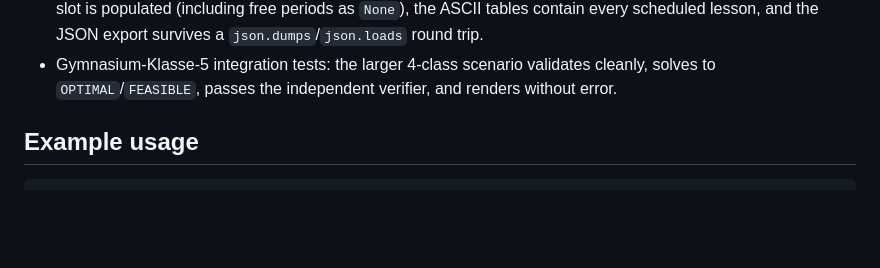
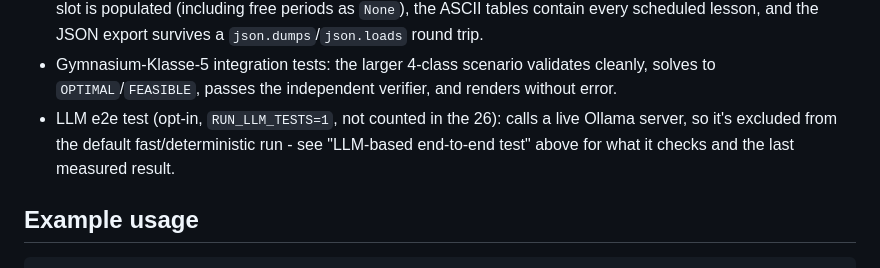
Before and after one commit to srautip/srautip.github.io, a Markdown page: timetable/README.md, the part around one of its changes. Rendered like a GitHub page; blank space fills up the shorter version.

```diff
--- a/timetable/README.md
+++ b/timetable/README.md
@@ -197,6 +243,10 @@ All 26 tests currently pass in well under a second. Test categories:
 - Gymnasium-Klasse-5 integration tests: the larger 4-class scenario
   validates cleanly, solves to `OPTIMAL`/`FEASIBLE`, passes the
   independent verifier, and renders without error.
+- LLM e2e test (opt-in, `RUN_LLM_TESTS=1`, not counted in the 26): calls a
+  live Ollama server, so it's excluded from the default fast/deterministic
+  run - see "LLM-based end-to-end test" above for what it checks and the
+  last measured result.
 
 ## Example usage
 
```
Also changed, not shown: other parts of timetable/README.md (+48 -2 lines).
